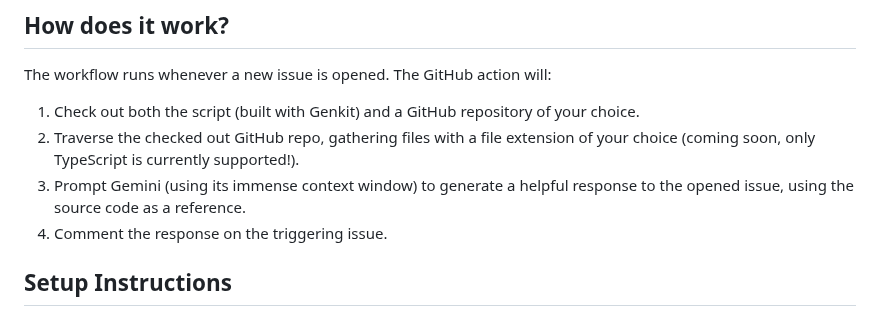
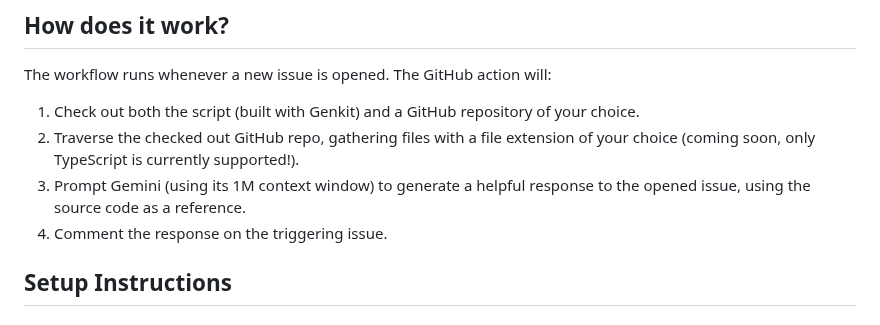
Before and after one commit to invertase/genkit-samples, a Markdown page: github-action/README.md, the part around the change. Drawn GitHub-style.

Commit message:
Update github-action/README.md
Co-authored-by: Mais Alheraki <mais.alheraki@gmail.com>

```diff
--- a/github-action/README.md
+++ b/github-action/README.md
@@ -8,7 +8,7 @@ The workflow runs whenever a new issue is opened. The GitHub action will:
 
 1. Check out both the script (built with Genkit) and a GitHub repository of your choice.
 2. Traverse the checked out GitHub repo, gathering files with a file extension of your choice (coming soon, only TypeScript is currently supported!).
-3. Prompt Gemini (using its immense context window) to generate a helpful response to the opened issue, using the source code as a reference.
+3. Prompt Gemini (using its 1M context window) to generate a helpful response to the opened issue, using the source code as a reference.
 4. Comment the response on the triggering issue.
 
 ## Setup Instructions
```
